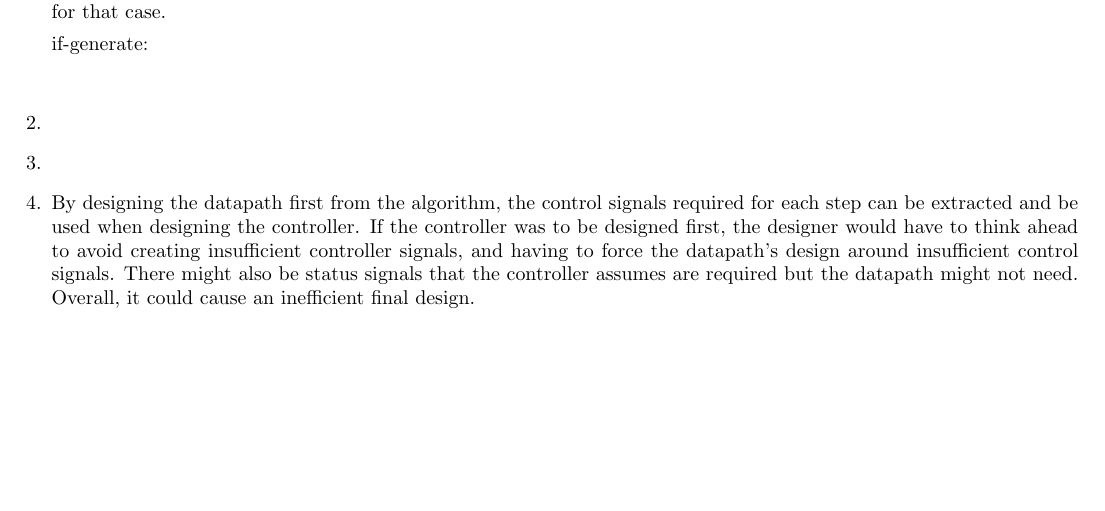
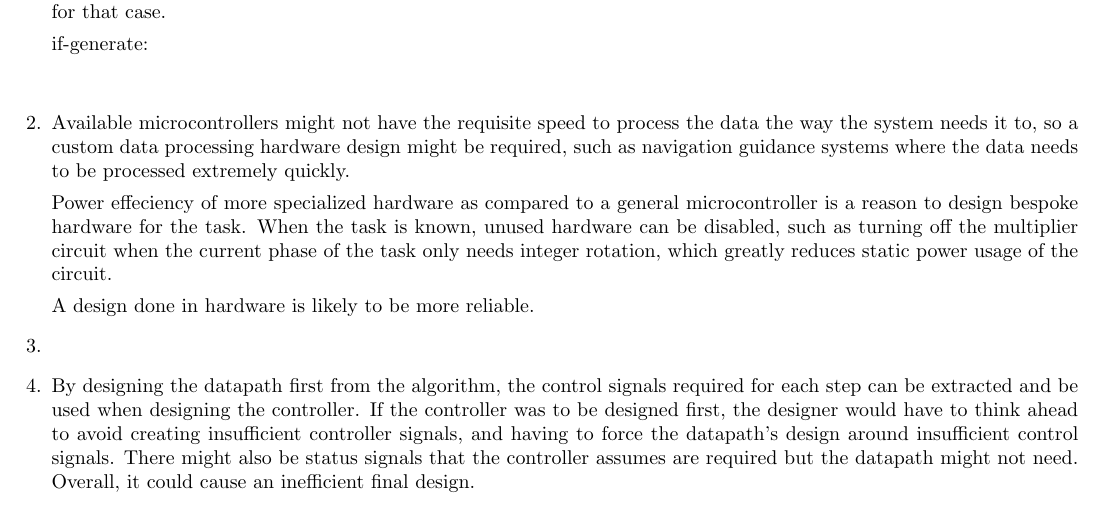
Before and after one commit to n30phyte/SchoolDocuments, a LaTeX problem sheet (Assignments/Assignment3/Assignment3.tex): part of the page, cut so that both start at the same text, the shorter picture padded with empty space. Compiled offline with pdfLaTeX.

Commit message:
Add more assign3

```diff
--- a/Assignments/Assignment3/Assignment3.tex
+++ b/Assignments/Assignment3/Assignment3.tex
@@ -32,7 +32,13 @@
 
   \end{minted}
 
-    \item
+    \item Available microcontrollers might not have the requisite speed to process the data the way the system needs it to, so a custom data processing hardware design might be required, such as navigation guidance systems where the data needs to be processed extremely quickly.
+
+          Power effeciency of more specialized hardware as compared to a general microcontroller is a reason to design bespoke hardware for the task. When the task is known, unused hardware can be disabled, such as turning off the multiplier circuit when the current phase of the task only needs integer rotation, which greatly reduces static power usage of the circuit.
+
+          A design done in hardware is likely to be more reliable. %TODO: Expand
+
+
 
     \item
 
```
Also changed, not shown: 1 other file.
